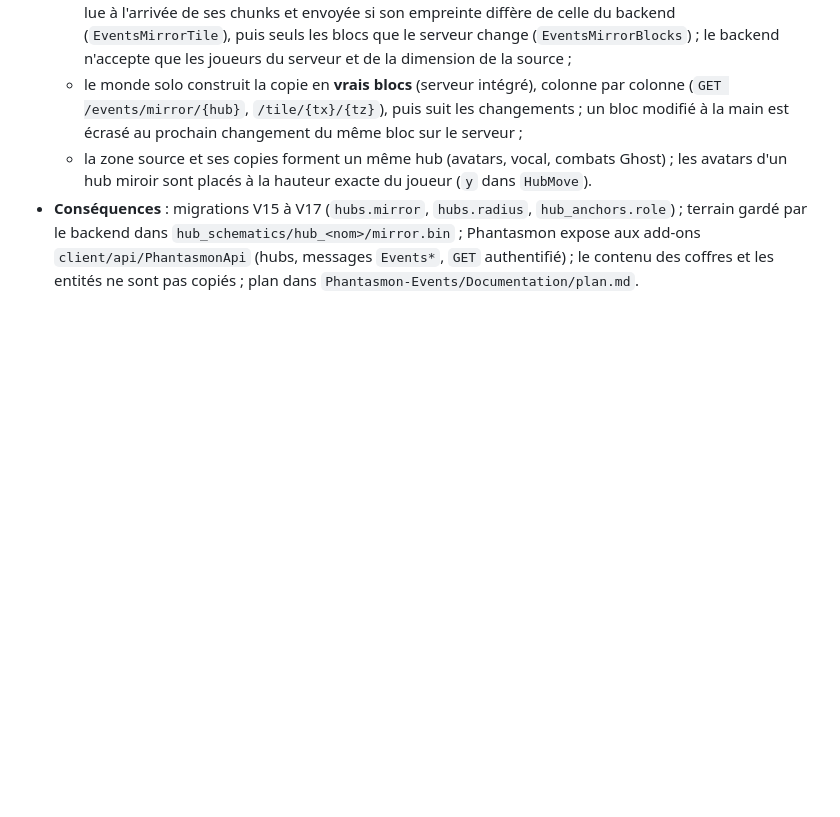
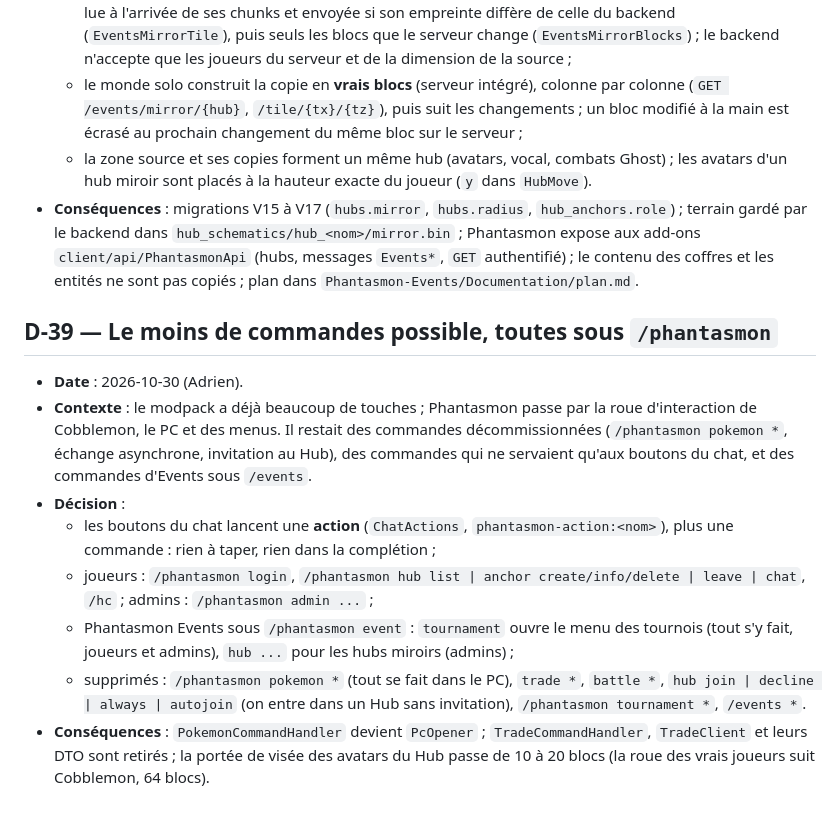
Before and after one commit to TrAdrienGit/Phantasmon-Backend, a Markdown page: Documentation/architecture/decisions.md, the part around the change. Drawn GitHub-style; blank space fills up the shorter version.

Commit message:
Commands clean-up: chat actions, everything under /phantasmon, dead commands removed (D-39)
Co-Authored-By: Claude Opus 5.5 <noreply@anthropic.com>

```diff
--- a/Documentation/architecture/decisions.md
+++ b/Documentation/architecture/decisions.md
@@ -542,3 +542,22 @@ Pour ajouter une décision : prendre le numéro suivant, dater, et mettre à jou
   backend dans `hub_schematics/hub_<nom>/mirror.bin` ; Phantasmon expose aux add-ons `client/api/PhantasmonApi`
   (hubs, messages `Events*`, `GET` authentifié) ; le contenu des coffres et les entités ne sont pas copiés ; plan dans
   `Phantasmon-Events/Documentation/plan.md`.
+
+## D-39 — Le moins de commandes possible, toutes sous `/phantasmon`
+
+- **Date** : 2026-10-30 (Adrien).
+- **Contexte** : le modpack a déjà beaucoup de touches ; Phantasmon passe par la roue d'interaction de Cobblemon, le
+  PC et des menus. Il restait des commandes décommissionnées (`/phantasmon pokemon *`, échange asynchrone, invitation
+  au Hub), des commandes qui ne servaient qu'aux boutons du chat, et des commandes d'Events sous `/events`.
+- **Décision** :
+  - les boutons du chat lancent une **action** (`ChatActions`, `phantasmon-action:<nom>`), plus une commande :
+    rien à taper, rien dans la complétion ;
+  - joueurs : `/phantasmon login`, `/phantasmon hub list | anchor create/info/delete | leave | chat`, `/hc` ;
+    admins : `/phantasmon admin ...` ;
+  - Phantasmon Events sous `/phantasmon event` : `tournament` ouvre le menu des tournois (tout s'y fait, joueurs et
+    admins), `hub ...` pour les hubs miroirs (admins) ;
+  - supprimés : `/phantasmon pokemon *` (tout se fait dans le PC), `trade *`, `battle *`, `hub join | decline |
+    always | autojoin` (on entre dans un Hub sans invitation), `/phantasmon tournament *`, `/events *`.
+- **Conséquences** : `PokemonCommandHandler` devient `PcOpener` ; `TradeCommandHandler`, `TradeClient` et leurs DTO
+  sont retirés ; la portée de visée des avatars du Hub passe de 10 à 20 blocs (la roue des vrais joueurs suit
+  Cobblemon, 64 blocs).
```
